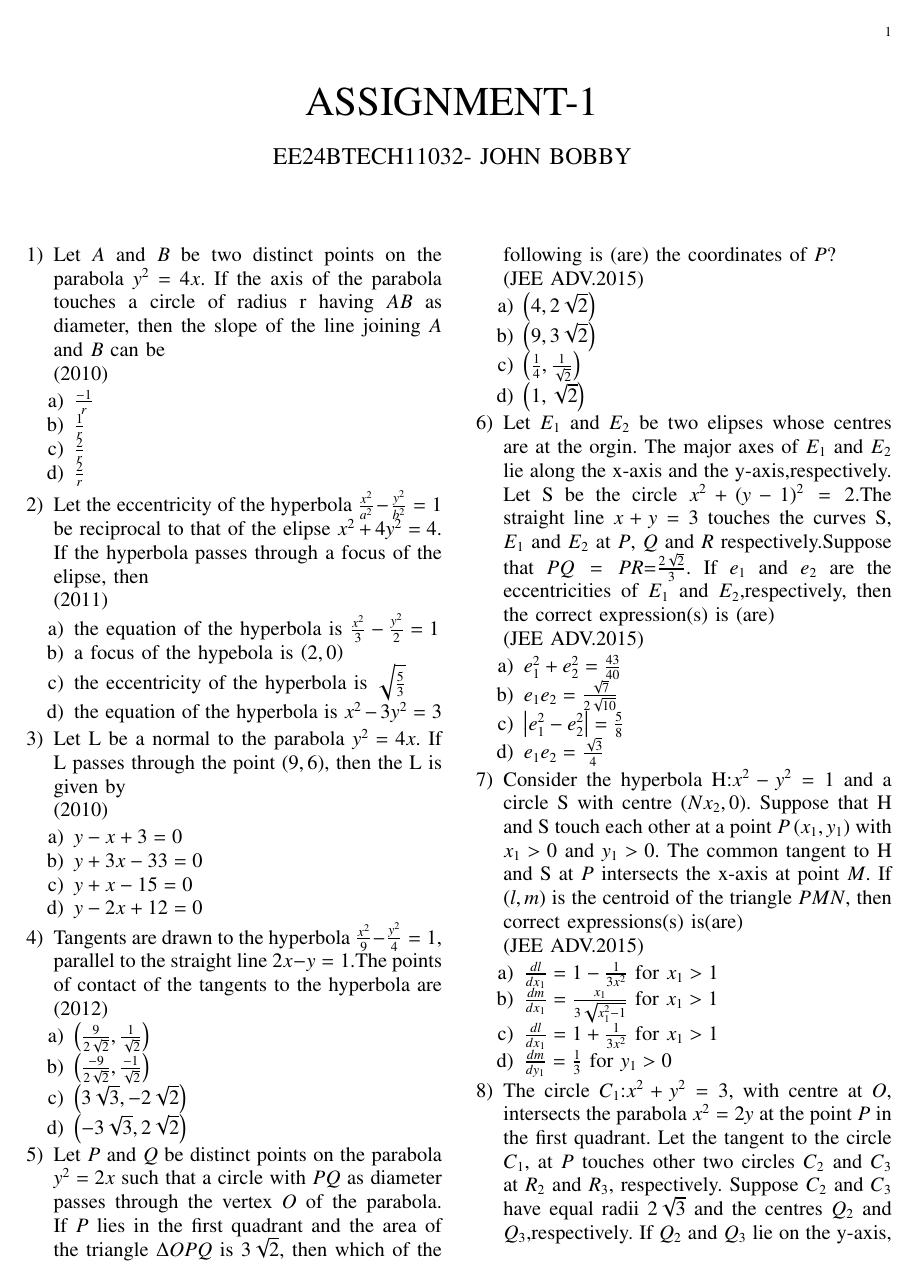
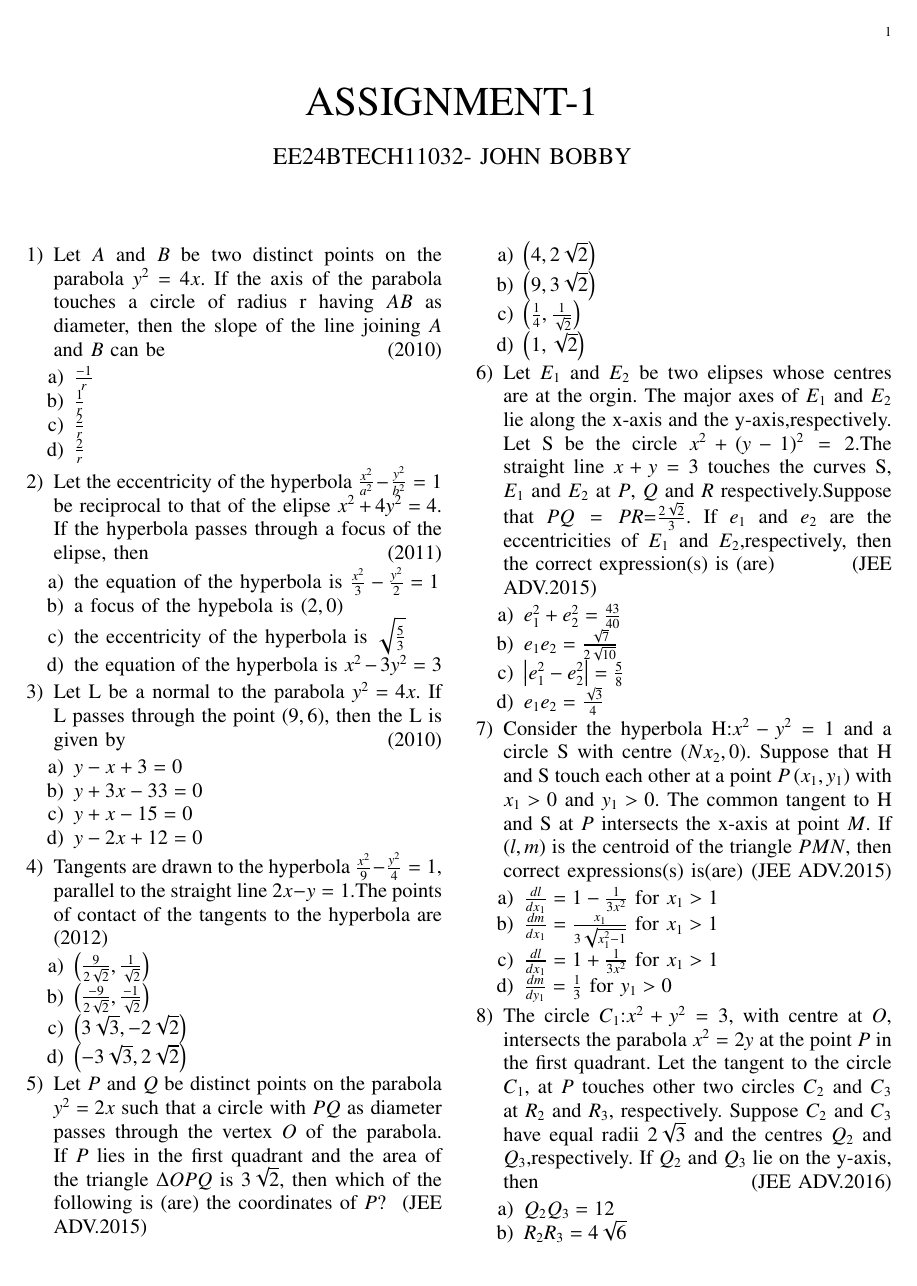
Before and after one commit to John261106/EE1030, a LaTeX problem sheet (Assignment1/main.tex): page 1 of 2. The pictures show the PDF file Assignment1/main.pdf that the author committed with the source.

Commit message:
1st Assignment

```diff
--- a/Assignment1/main.tex
+++ b/Assignment1/main.tex
@@ -56,7 +56,7 @@
 	\item Let $A$ and $B$ be two distinct points on the parabola $y^2=4x$. If
 the axis of the parabola touches a circle of radius r having
 		$AB$ as diameter, then the slope of the line joining $A$ and $B$
- can be \\
+ can be
 		\hfill(2010)
 
 		\begin{enumerate}
@@ -66,7 +66,7 @@ the axis of the parabola touches a circle of radius r having
 			\item$\frac{2}{r}$
 		\end{enumerate}
 	\item Let the eccentricity of the hyperbola $\frac{x^2}{a^2}-\frac{y^2}{b^2}=1$ be reciprocal to that of the elipse $x^2+4y^2=4$. If the hyperbola
-	passes through a focus of the elipse, then \\
+	passes through a focus of the elipse, then
 		\hfill(2011)
 
 		\begin{enumerate}
@@ -75,7 +75,7 @@ the axis of the parabola touches a circle of radius r having
 			\item the eccentricity of the hyperbola is $\sqrt{\frac{5}{3}}$
 			\item the equation of the hyperbola is $x^2-3y^2=3$
 		\end{enumerate}
-	\item Let L be a normal to the parabola $y^2=4x$. If L passes through the point $\brak{9,6}$, then the L is given by \\
+	\item Let L be a normal to the parabola $y^2=4x$. If L passes through the point $\brak{9,6}$, then the L is given by
 		\hfill(2010)
 
 		\begin{enumerate}
@@ -85,7 +85,7 @@ the axis of the parabola touches a circle of radius r having
 			\item $y-2x+12=0$
 		\end{enumerate}
 	\item Tangents are drawn to the hyperbola $\frac{x^2}{9}-\frac{y^2}{4}=1$, parallel to the straight line $2x-y=1$.The points of contact of the tangents to the hyperbola
-		are \\
+		are
 		\hfill(2012)
 
 		\begin{enumerate}
@@ -100,7 +100,7 @@ the axis of the parabola touches a circle of radius r having
 		that a circle with $PQ$ as diameter passes through the vertex
 		$O$ of the parabola. If $P$ lies in the first quadrant and the area
 		of the triangle  \(\Delta \)$OPQ$ is 3$\sqrt{2}$, then which of the following is
-		(are) the coordinates of $P$? \\
+		(are) the coordinates of $P$?
 		\hfill(JEE ADV.2015)
 
 		\begin{enumerate}
@@ -115,7 +115,7 @@ the axis of the parabola touches a circle of radius r having
 		straight line $x+y=3$ touches the curves S, $E_1$ and $E_2$ at $P$, $Q$
 		and $R$ respectively.Suppose that $PQ=PR$=$\frac{2\sqrt{2}}{3}$. If $e_1$ and
               $e_2$ are the eccentricities of $E_1$ and $E_2$,respectively, then the
-              correct expression(s) is (are) \\
+              correct expression(s) is (are)
 		\hfill(JEE ADV.2015)
 
 		\begin{enumerate}
@@ -126,7 +126,7 @@ the axis of the parabola touches a circle of radius r having
 		\end{enumerate}
 	\item Consider the hyperbola H:$x^2-y^2=1$ and a circle S with
 		centre $\brak{Nx_2,0}$. Suppose that H and S touch each other at a
-	      point $P\brak{x_1,y_1}$ with $x_1>0$ and $y_1>0$. The common tangent to H and S at $P$ intersects the x-axis at point $M$. If $\brak{l,m}$ is the centroid of the triangle $PMN$, then correct expressions(s) is(are) \\
+	      point $P\brak{x_1,y_1}$ with $x_1>0$ and $y_1>0$. The common tangent to H and S at $P$ intersects the x-axis at point $M$. If $\brak{l,m}$ is the centroid of the triangle $PMN$, then correct expressions(s) is(are)
 	      \hfill(JEE ADV.2015)
 
 	      \begin{enumerate}
@@ -135,7 +135,7 @@ the axis of the parabola touches a circle of radius r having
 		      \item $\frac{dl}{dx_1}=1+\frac{1}{3x^2}$ for $x_1>1$
 		      \item $\frac{dm}{dy_1}=\frac{1}{3}$ for $y_1>0$
 	      \end{enumerate}
-      \item The circle $C_1$:$x^2+y^2=3$, with centre at $O$, intersects the parabola $x^2=2y$ at the point $P$ in the first quadrant. Let the tangent to the circle $C_1$, at $P$ touches other two circles $C_2$ and $C_3$ at $R_2$ and $R_3$, respectively. Suppose $C_2$ and $C_3$ have equal radii $2\sqrt{3}$ and the centres $Q_2$ and $Q_3$,respectively. If $Q_2$ and $Q_3$ lie on the y-axis, then \\
+      \item The circle $C_1$:$x^2+y^2=3$, with centre at $O$, intersects the parabola $x^2=2y$ at the point $P$ in the first quadrant. Let the tangent to the circle $C_1$, at $P$ touches other two circles $C_2$ and $C_3$ at $R_2$ and $R_3$, respectively. Suppose $C_2$ and $C_3$ have equal radii $2\sqrt{3}$ and the centres $Q_2$ and $Q_3$,respectively. If $Q_2$ and $Q_3$ lie on the y-axis, then
 	      \hfill(JEE ADV.2016)
 
 	      \begin{enumerate}
@@ -145,7 +145,7 @@ the axis of the parabola touches a circle of radius r having
 		      \item area of the triangle $PQ_2Q_3$ is $4\sqrt{2}$
 	      \end{enumerate}
       \item Let $P$ be the point on the parabola $y^2=4x$ which is at the shortest distance from the center S of the circle $x^2+y^2-4x-16y+64=0$. Let $Q$ be the point on the circle
-	      dividing the line segment $SP$ internally. Then \\
+	      dividing the line segment $SP$ internally. Then
 	      \hfill(JEE ADV.2016)
 
 	      \begin{enumerate}
@@ -155,7 +155,7 @@ the axis of the parabola touches a circle of radius r having
 		      \item the slope of the tangent to the circle at $Q$ is $\frac{1}{2}$
 
 	      \end{enumerate}
-      \item If $2x-y+1=0$ is a tangent to the hyperbola $\frac{x^2}{a^2}-\frac{y^2}{16}=1$ then which of the following cannot be sides of a right angled triangle? \\
+      \item If $2x-y+1=0$ is a tangent to the hyperbola $\frac{x^2}{a^2}-\frac{y^2}{16}=1$ then which of the following cannot be sides of a right angled triangle?
 	      \hfill(JEE ADV.2017)
 
 	      \begin{enumerate}
@@ -164,7 +164,7 @@ the axis of the parabola touches a circle of radius r having
 		      \item $2a,8,1$
 		      \item $2a,4,1$
 	      \end{enumerate}
-      \item If a chord, which is not tangent, of the parabola $y^2=16x$ has equation $2x+y=p$, and midpoint $\brak{h,k}$, then which of the following is(are) possible value(s) of $p$,$h$ and $k$? \\
+      \item If a chord, which is not tangent, of the parabola $y^2=16x$ has equation $2x+y=p$, and midpoint $\brak{h,k}$, then which of the following is(are) possible value(s) of $p$,$h$ and $k$?
 	      \hfill(JEE ADV.2017)
 
 	      \begin{enumerate}
@@ -177,7 +177,7 @@ the axis of the parabola touches a circle of radius r having
 	      \end{enumerate}
       \item Consider two straight lines, each of which is tangent to both the circle $x^2+y^2=\frac{1}{2}$
 	      and the parabola $y^2=4x$. Let these lines intersect at the point $Q$. Consider the elipse whose center is at orgin $O\brak{0,0}$ and whose semi-major axis is $OQ$.
-	      If the length of the minor axis of the elipse is $\sqrt{2}$, then which of the following statement(s) is(are) TRUE? \\
+	      If the length of the minor axis of the elipse is $\sqrt{2}$, then which of the following statement(s) is(are) TRUE?
 	      \hfill(JEE ADV.2018)
 
 	      \begin{enumerate}
@@ -191,19 +191,19 @@ the axis of the parabola touches a circle of radius r having
 \end{enumerate}
 \begin{enumerate}
 		\section{SECTION -E SUBJECTIVE PROBLEMS}
-	\item Suppose that the normals drawn at three different points on the parabola $y^2=4x$ pass through the point$\brak{h,k}$. Show that $h>2$.\\
+	\item Suppose that the normals drawn at three different points on the parabola $y^2=4x$ pass through the point$\brak{h,k}$. Show that $h>2$.
 		\hfill(1981-4 Marks)
 
-	\item $A$ is a point on the parabola $y^2=4ax$.The normal at $A$ cuts the parabola again at point $B$. If $AB$ subtends a right angle at the vertex of the parabola.find the slope of $AB$. \\
+	\item $A$ is a point on the parabola $y^2=4ax$.The normal at $A$ cuts the parabola again at point $B$. If $AB$ subtends a right angle at the vertex of the parabola.find the slope of $AB$.
 		\hfill(1982-4 Marks)
 
-	\item Three normals are drawn from the point $\brak{c,0}$ to the curve $y^2=x$. Show that $c$ must be greater than $\frac{1}{2}$. One normal is always the x-axis. Find $c$ for which the other two normals are perpendicular to each other. \\
+	\item Three normals are drawn from the point $\brak{c,0}$ to the curve $y^2=x$. Show that $c$ must be greater than $\frac{1}{2}$. One normal is always the x-axis. Find $c$ for which the other two normals are perpendicular to each other.
 	      \hfill(1991-4 Marks)
 
-	\item Through the vertex $O$ of parabola $y^2=4x$,chords $OP$ and $OQ$ are drawn at right angles to one another. Show that for all positions of $P$, $PQ$ cuts the axis of the parabola at a fixed point. Also find the locus of the middle point of $PQ$. \\
+	\item Through the vertex $O$ of parabola $y^2=4x$,chords $OP$ and $OQ$ are drawn at right angles to one another. Show that for all positions of $P$, $PQ$ cuts the axis of the parabola at a fixed point. Also find the locus of the middle point of $PQ$.
 		\hfill(1994-4 Marks)
 
-      \item Show that the locus of a point that divides a chord of slope $2$ of the parabola $y^2=4x$ internally in the ratio $1:2$ is a parabola. Find the vertex of this parabola. \\
+      \item Show that the locus of a point that divides a chord of slope $2$ of the parabola $y^2=4x$ internally in the ratio $1:2$ is a parabola. Find the vertex of this parabola.
 	      \hfill(1995-5 Marks)
 
 
```
Also changed, not shown: Assignment1/main.pdf, 1 other file.
